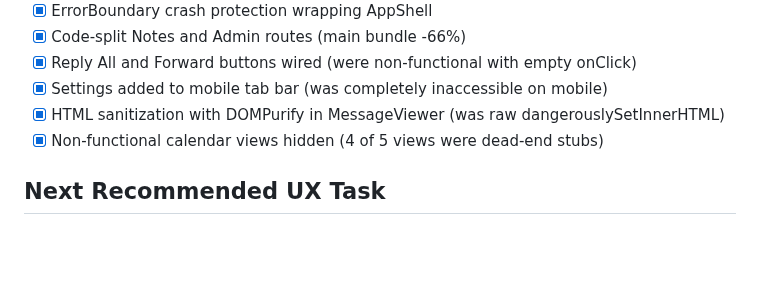
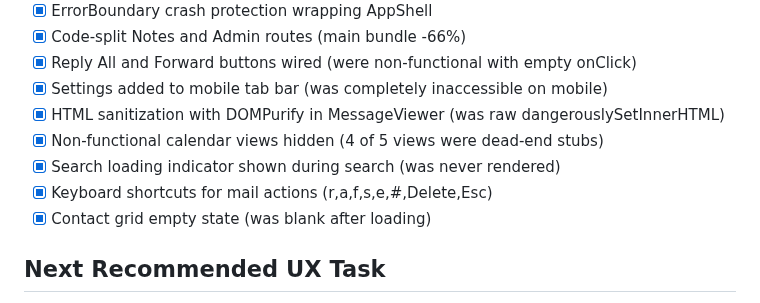
Before and after one commit to mrlemongrass/openmailstack, a Markdown page: docs/engineering/UX_AUDIT.md, the part around one of its changes. Drawn GitHub-style; blank space fills up the shorter version.

```diff
--- a/docs/engineering/UX_AUDIT.md
+++ b/docs/engineering/UX_AUDIT.md
@@ -152,6 +157,9 @@
 - [x] Settings added to mobile tab bar (was completely inaccessible on mobile)
 - [x] HTML sanitization with DOMPurify in MessageViewer (was raw dangerouslySetInnerHTML)
 - [x] Non-functional calendar views hidden (4 of 5 views were dead-end stubs)
+- [x] Search loading indicator shown during search (was never rendered)
+- [x] Keyboard shortcuts for mail actions (r,a,f,s,e,#,Delete,Esc)
+- [x] Contact grid empty state (was blank after loading)
 
 ## Next Recommended UX Task
 
```
Also changed, not shown: other parts of docs/engineering/UX_AUDIT.md (+13 -8 lines), docs/engineering/WORKLOG.md (+72 -0 lines).
